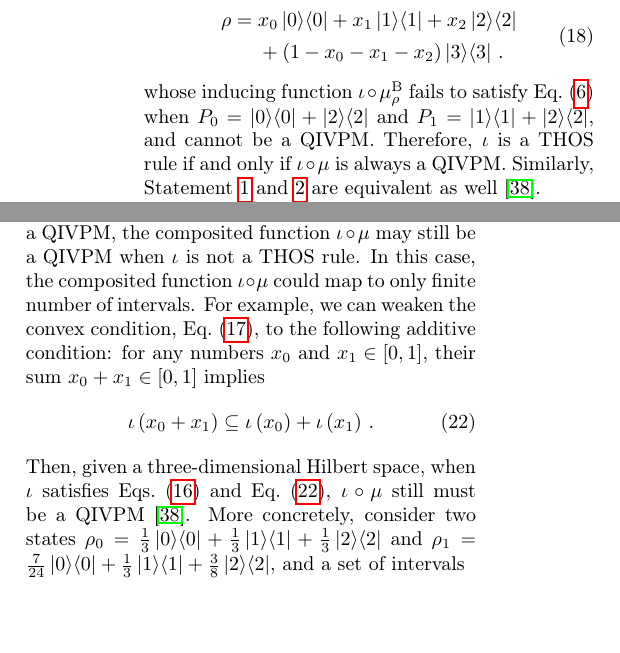
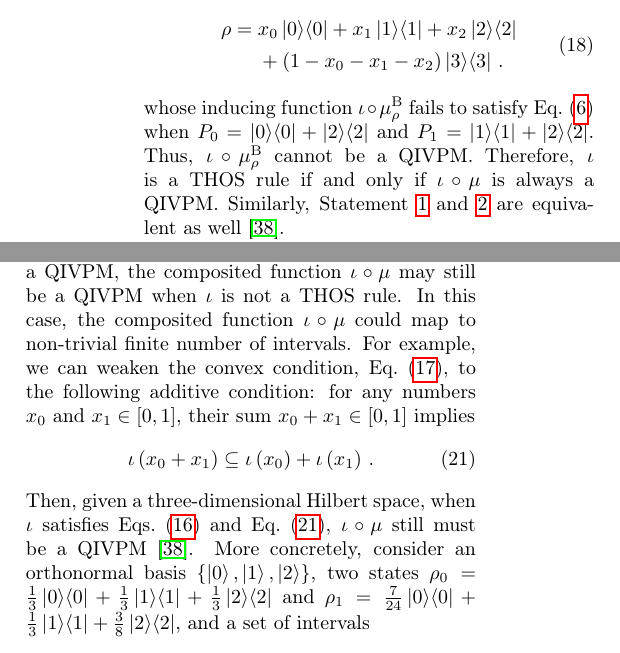
Before and after one commit to yuttai/Contextuality-and-Nonlocality-in-Discrete-Quantum-Theory, a LaTeX paper (prop_letter.tex): two parts of the columns of page 9 of 12, joined at a grey line, cut so that both start at the same text, the shorter picture padded with empty space. Compiled offline with pdfLaTeX.

Commit message:
prop_letter.tex \section{Born rule and Gleason's Theorem} Updating...

```diff
--- a/prop_letter.tex
+++ b/prop_letter.tex
@@ -1087,10 +1087,11 @@ state
 \end{equation}
 whose inducing function $\iota\circ\mu_{\rho}^{\mathrm{\mathrm{B}}}$
 fails to satisfy Eq.~(\ref{eq:QuantumInterval-valuedProbability-Inclusion})
-when $P_{0}=\proj{0}+\proj{2}$ and $P_{1}=\proj{1}+\proj{2}$, and
-cannot be a QIVPM. Therefore, $\iota$ is a THOS rule if and only
-if $\iota\circ\mu$ is always a QIVPM. Similarly, Statement~\ref{enu:iota-subject-to}
-and \ref{enu:iota-mu-CIVPM} are equivalent as well~\citep{HOSTunpublished}.
+when $P_{0}=\proj{0}+\proj{2}$ and $P_{1}=\proj{1}+\proj{2}$. Thus,
+$\iota\circ\mu_{\rho}^{\mathrm{\mathrm{B}}}$ cannot be a QIVPM. Therefore,
+$\iota$ is a THOS rule if and only if $\iota\circ\mu$ is always
+a QIVPM. Similarly, Statement~\ref{enu:iota-subject-to} and \ref{enu:iota-mu-CIVPM}
+are equivalent as well~\citep{HOSTunpublished}.
 
 In contrast with the QIVPM defined in Table~\ref{tab:non-Born-QIVPM},
 there is always a state consistent with any composited QIVPM $\iota\circ\mu_{\rho}^{\mathrm{B}}$.
@@ -1166,8 +1164,8 @@ to must be uncountable.
 Even if $\iota$ has to be a THOS rule to guarantee $\iota\circ\mu$
 a QIVPM, the composited function $\iota\circ\mu$ may still be a QIVPM
 when $\iota$ is not a THOS rule. In this case, the composited function
-$\iota\circ\mu$ could map to only finite number of intervals. For
-example, we can weaken the convex condition, Eq.~(\ref{eq:iota-Inclusion}),
+$\iota\circ\mu$ could map to non-trivial finite number of intervals.
+For example, we can weaken the convex condition, Eq.~(\ref{eq:iota-Inclusion}),
 to the following additive condition: for any numbers $x_{0}$ and
 $x_{1}\in\left[0,1\right]$, their sum $x_{0}+x_{1}\in\left[0,1\right]$
 implies
@@ -1177,7 +1175,8 @@ implies
 Then, given a three-dimensional Hilbert space, when $\iota$ satisfies
 Eqs.~(\ref{eq:iota-constraints}) and Eq.~(\ref{eq:iota-add}),
 $\iota\circ\mu$ still must be a QIVPM~\citep{HOSTunpublished}.
-More concretely, consider two states $\rho_{0}=\frac{1}{3}\proj{0}+\frac{1}{3}\proj{1}+\frac{1}{3}\proj{2}$
+More concretely, consider an orthonormal basis $\{\ket{0},\ket{1},\ket{2}\}$,
+two states $\rho_{0}=\frac{1}{3}\proj{0}+\frac{1}{3}\proj{1}+\frac{1}{3}\proj{2}$
 and $\rho_{1}=\frac{7}{24}\proj{0}+\frac{1}{3}\proj{1}+\frac{3}{8}\proj{2}$,
 and a set of intervals
 \begin{equation}
```
Also changed, not shown: prop_letter.tex (9 more changed lines), 1 other file.
